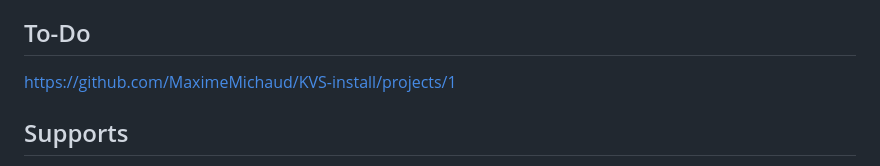
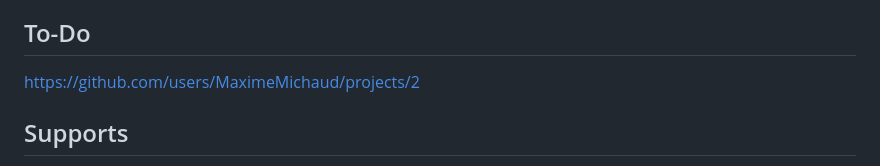
Before and after one commit to MaximeMichaud/KVS-install, a Markdown page: README.md, the part around the change. Rendered like a GitHub page.

Commit message:
Fix Project URL 404

```diff
--- a/README.md
+++ b/README.md
@@ -45,7 +45,7 @@ This script supports the following Linux distributions:
 
 ## To-Do
 
-https://github.com/MaximeMichaud/KVS-install/projects/1
+https://github.com/users/MaximeMichaud/projects/2
 
 ## Supports
 
```
